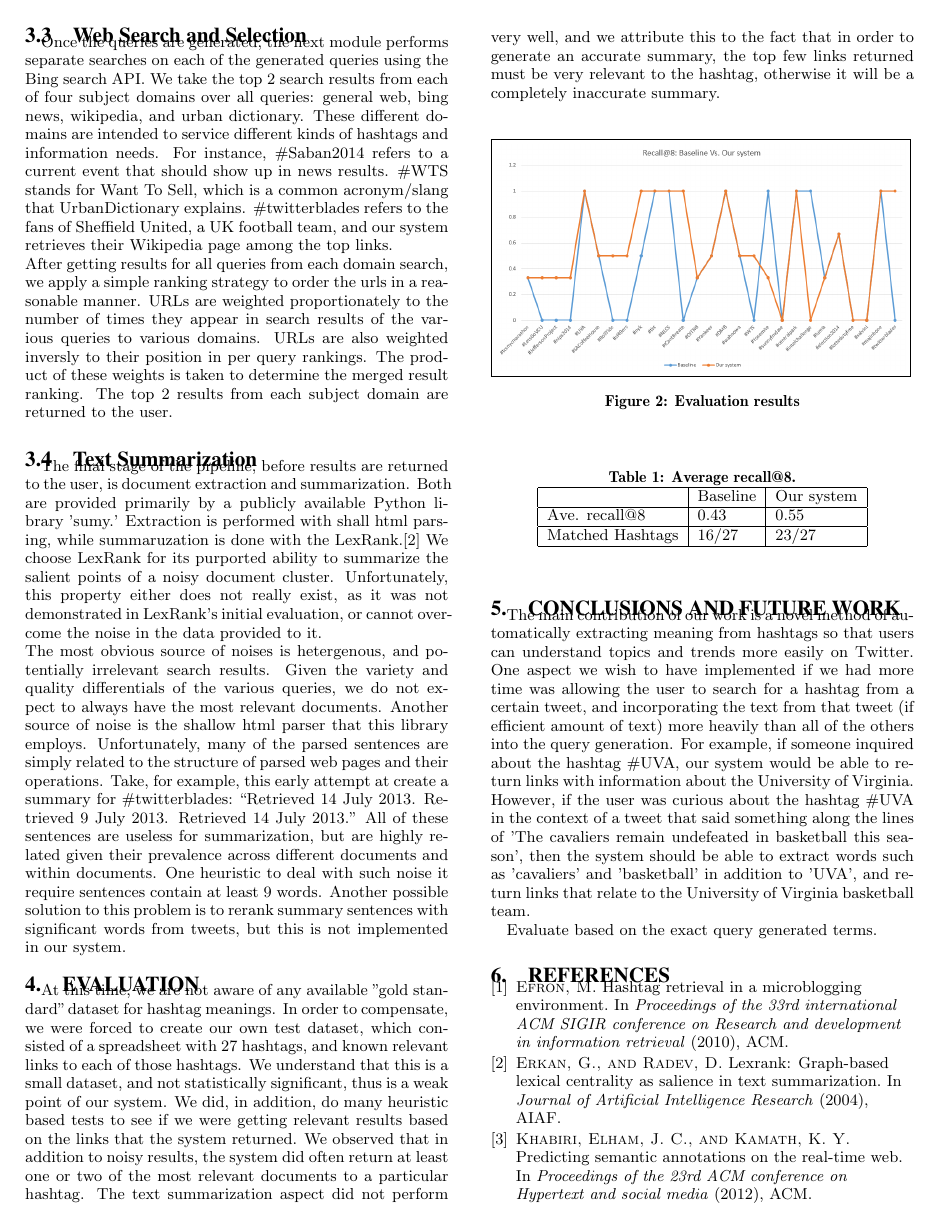
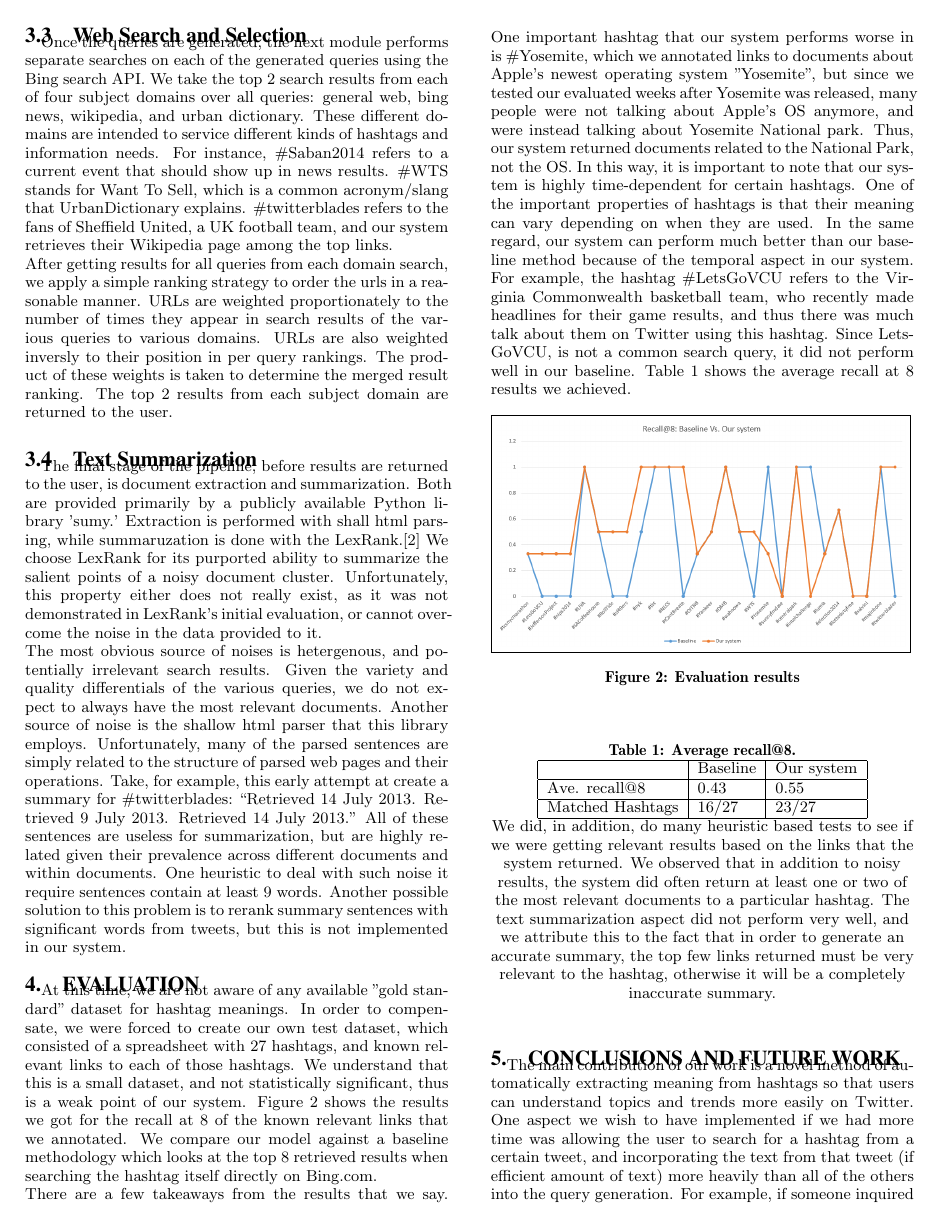
Before and after one commit to nickjanus/IR-Paper, a LaTeX paper (sig-alternate.tex, which reads evaluation.tex): page 3 of 4. Compiled offline with pdfLaTeX.

Commit message:
updated evaluation

```diff
--- a/evaluation.tex
+++ b/evaluation.tex
@@ -1,6 +1,6 @@
 \section{Evaluation}
- At this time, we are not aware of any available "gold standard" dataset for hashtag meanings.  In order to compensate, we were forced to create our own test dataset, which consisted of a spreadsheet with 27 hashtags, and known relevant links to each of those hashtags. We understand that this is a small dataset, and not statistically significant, thus is a weak point of our system. We did, in addition, do many heuristic based tests to see if we were getting relevant results based on the links that the system returned. We observed that in addition to noisy results, the system did often return at least one or two of the most relevant documents to a particular hashtag. The text summarization aspect did not perform very well, and we attribute this to the fact that in order to generate an accurate summary, the top few links returned must be very relevant to the hashtag, otherwise it will be a completely inaccurate summary.\\
-
+ At this time, we are not aware of any available "gold standard" dataset for hashtag meanings.  In order to compensate, we were forced to create our own test dataset, which consisted of a spreadsheet with 27 hashtags, and known relevant links to each of those hashtags. We understand that this is a small dataset, and not statistically significant, thus is a weak point of our system. Figure \ref{fig:recallat8} shows the results we got for the recall at 8 of the known relevant links that we annotated. We compare our model against a baseline methodology which looks at the top 8 retrieved results when searching the hashtag itself directly on Bing.com.
+\\There are a few takeaways from the results that we say. One important hashtag that our system performs worse in is \#Yosemite, which we annotated links to documents about Apple's newest operating system "Yosemite", but since we tested our evaluated weeks after Yosemite was released, many people were not talking about Apple's OS anymore, and were instead talking about Yosemite National park. Thus, our system returned documents related to the National Park, not the OS. In this way, it is important to note that our system is highly time-dependent for certain hashtags. One of the important properties of hashtags is that their meaning can vary depending on when they are used. In the same regard, our system can perform much better than our baseline method because of the temporal aspect in our system. For example, the hashtag \#LetsGoVCU refers to the Virginia Commonwealth basketball team, who recently made headlines for their game results, and thus there was much talk about them on Twitter using this hashtag. Since LetsGoVCU, is not a common search query, it did not perform well in our baseline. Table \ref{table:recall} shows the average recall at 8 results we achieved.
 
  \begin{figure}[h!]
      \fbox{\includegraphics[width=.46\textwidth]{recallat8}}
@@ -19,4 +19,6 @@
     Matched Hashtags & 16/27 & 23/27 \\ \hline
     \end{tabular}
 
+We did, in addition, do many heuristic based tests to see if we were getting relevant results based on the links that the system returned. We observed that in addition to noisy results, the system did often return at least one or two of the most relevant documents to a particular hashtag. The text summarization aspect did not perform very well, and we attribute this to the fact that in order to generate an accurate summary, the top few links returned must be very relevant to the hashtag, otherwise it will be a completely inaccurate summary.\\
+
 \end{table}
```
Also changed, not shown: sig-alternate.pdf, 3 other files.
